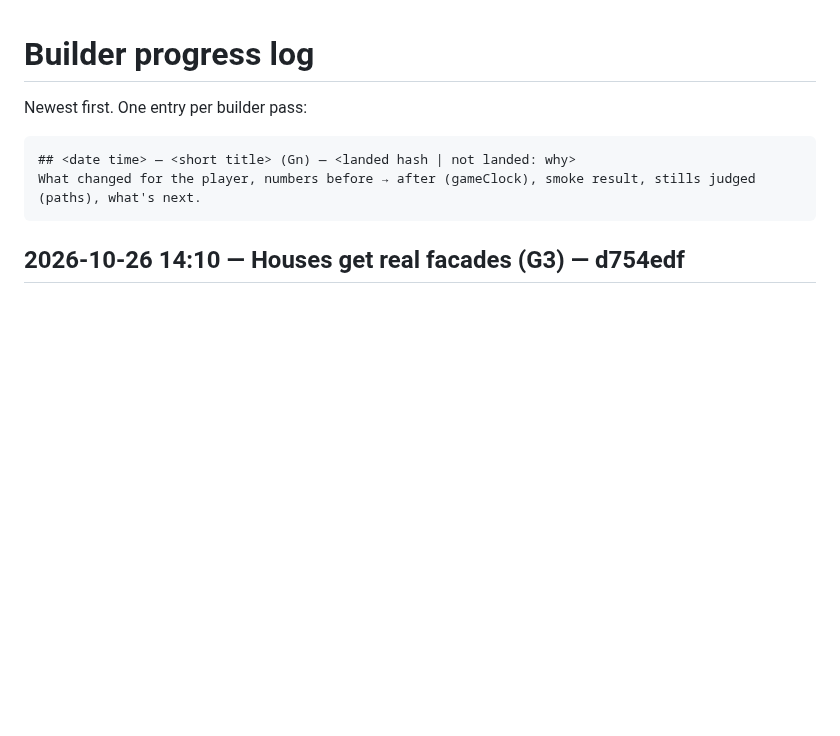
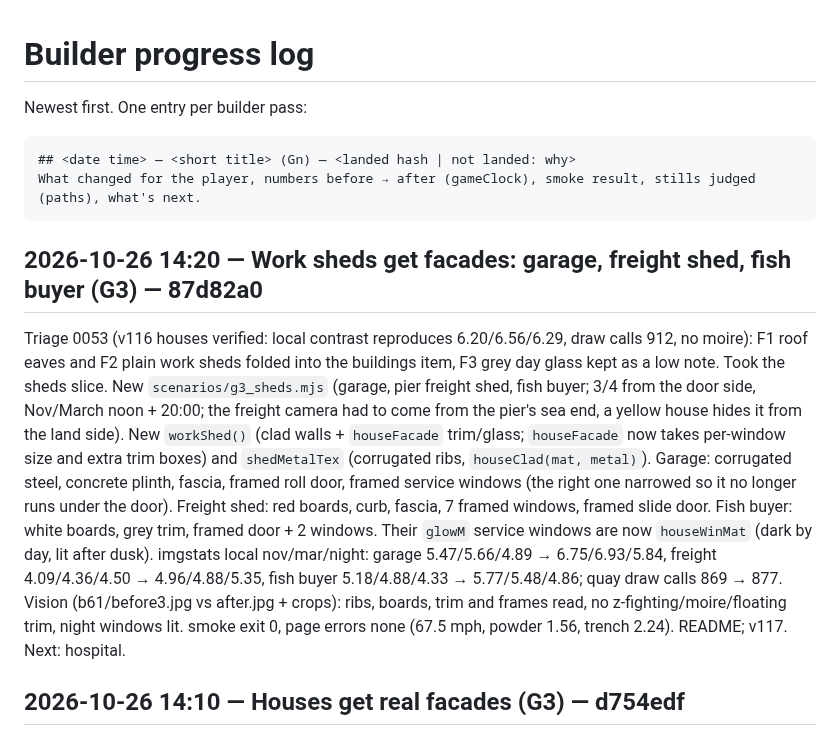
Before and after one commit to DefNotALemon/tracklayer, a Markdown page: loop/PROGRESS.md, the part around the change. Rendered like a GitHub page; blank space fills up the shorter version.

Commit message:
Loop: builder pass 61 log (work shed facades v117, triage 0053)

````diff
--- a/loop/PROGRESS.md
+++ b/loop/PROGRESS.md
@@ -6,6 +6,20 @@ Newest first. One entry per builder pass:
 ## <date time> — <short title> (Gn) — <landed hash | not landed: why>
 What changed for the player, numbers before → after (gameClock), smoke result, stills judged (paths), what's next.
 ```
+
+## 2026-10-26 14:20 — Work sheds get facades: garage, freight shed, fish buyer (G3) — 87d82a0
+Triage 0053 (v116 houses verified: local contrast reproduces 6.20/6.56/6.29, draw calls 912, no moire): F1 roof eaves and
+F2 plain work sheds folded into the buildings item, F3 grey day glass kept as a low note. Took the sheds slice. New
+`scenarios/g3_sheds.mjs` (garage, pier freight shed, fish buyer; 3/4 from the door side, Nov/March noon + 20:00; the
+freight camera had to come from the pier's sea end, a yellow house hides it from the land side). New `workShed()` (clad
+walls + `houseFacade` trim/glass; `houseFacade` now takes per-window size and extra trim boxes) and `shedMetalTex`
+(corrugated ribs, `houseClad(mat, metal)`). Garage: corrugated steel, concrete plinth, fascia, framed roll door, framed
+service windows (the right one narrowed so it no longer runs under the door). Freight shed: red boards, curb, fascia, 7
+framed windows, framed slide door. Fish buyer: white boards, grey trim, framed door + 2 windows. Their `glowM` service
+windows are now `houseWinMat` (dark by day, lit after dusk). imgstats local nov/mar/night: garage 5.47/5.66/4.89 →
+6.75/6.93/5.84, freight 4.09/4.36/4.50 → 4.96/4.88/5.35, fish buyer 5.18/4.88/4.33 → 5.77/5.48/4.86; quay draw calls
+869 → 877. Vision (b61/before3.jpg vs after.jpg + crops): ribs, boards, trim and frames read, no z-fighting/moire/floating
+trim, night windows lit. smoke exit 0, page errors none (67.5 mph, powder 1.56, trench 2.24). README; v117. Next: hospital.
 
 ## 2026-10-26 14:10 — Houses get real facades (G3) — d754edf
 Triage 0052 (Sprint feel): trail half of the harness never rode packed snow, ice top speeds were truncated runs; the
````
Also changed, not shown: loop/LOOP.md (+8 -7 lines).
